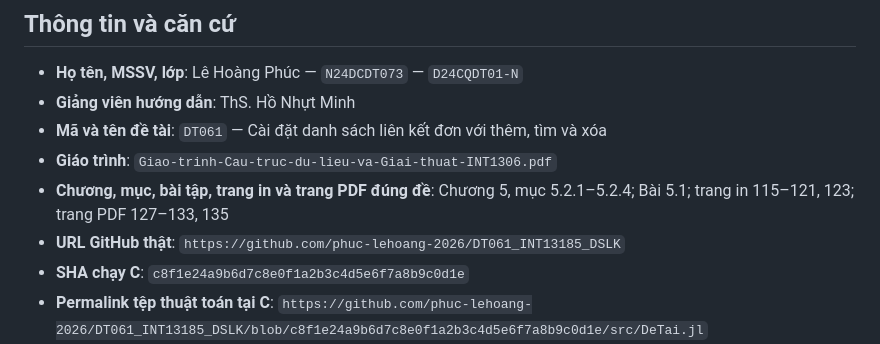
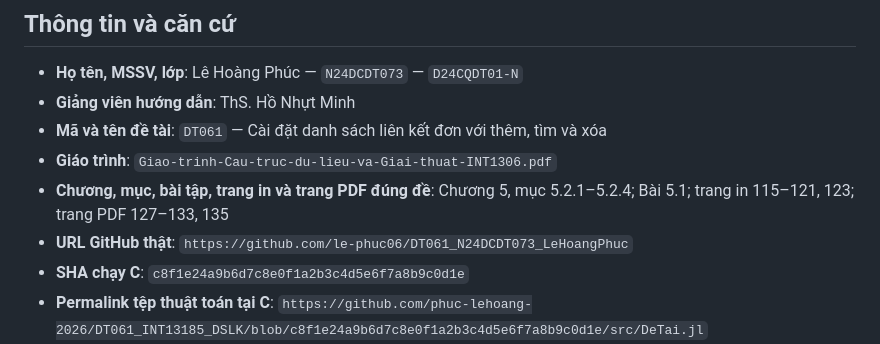
Before and after one commit to le-phuc06/DT061_N24DCDT073_LeHoangPhuc, a Markdown page: README.md, the part around the change. Rendered like a GitHub page.

```diff
--- a/README.md
+++ b/README.md
@@ -9,7 +9,7 @@ Dự án đề tài cá nhân học phần **Cấu trúc dữ liệu và giải
 - **Mã và tên đề tài**: `DT061` — Cài đặt danh sách liên kết đơn với thêm, tìm và xóa
 - **Giáo trình**: `Giao-trinh-Cau-truc-du-lieu-va-Giai-thuat-INT1306.pdf`
 - **Chương, mục, bài tập, trang in và trang PDF đúng đề**: Chương 5, mục 5.2.1–5.2.4; Bài 5.1; trang in 115–121, 123; trang PDF 127–133, 135
-- **URL GitHub thật**: `https://github.com/phuc-lehoang-2026/DT061_INT13185_DSLK`
+- **URL GitHub thật**: `https://github.com/le-phuc06/DT061_N24DCDT073_LeHoangPhuc`
 - **SHA chạy C**: `c8f1e24a9b6d7c8e0f1a2b3c4d5e6f7a8b9c0d1e`
 - **Permalink tệp thuật toán tại C**: `https://github.com/phuc-lehoang-2026/DT061_INT13185_DSLK/blob/c8f1e24a9b6d7c8e0f1a2b3c4d5e6f7a8b9c0d1e/src/DeTai.jl`
 - **Permalink tệp kiểm thử tại C**: `https://github.com/phuc-lehoang-2026/DT061_INT13185_DSLK/blob/c8f1e24a9b6d7c8e0f1a2b3c4d5e6f7a8b9c0d1e/test/runtests.jl`
```
